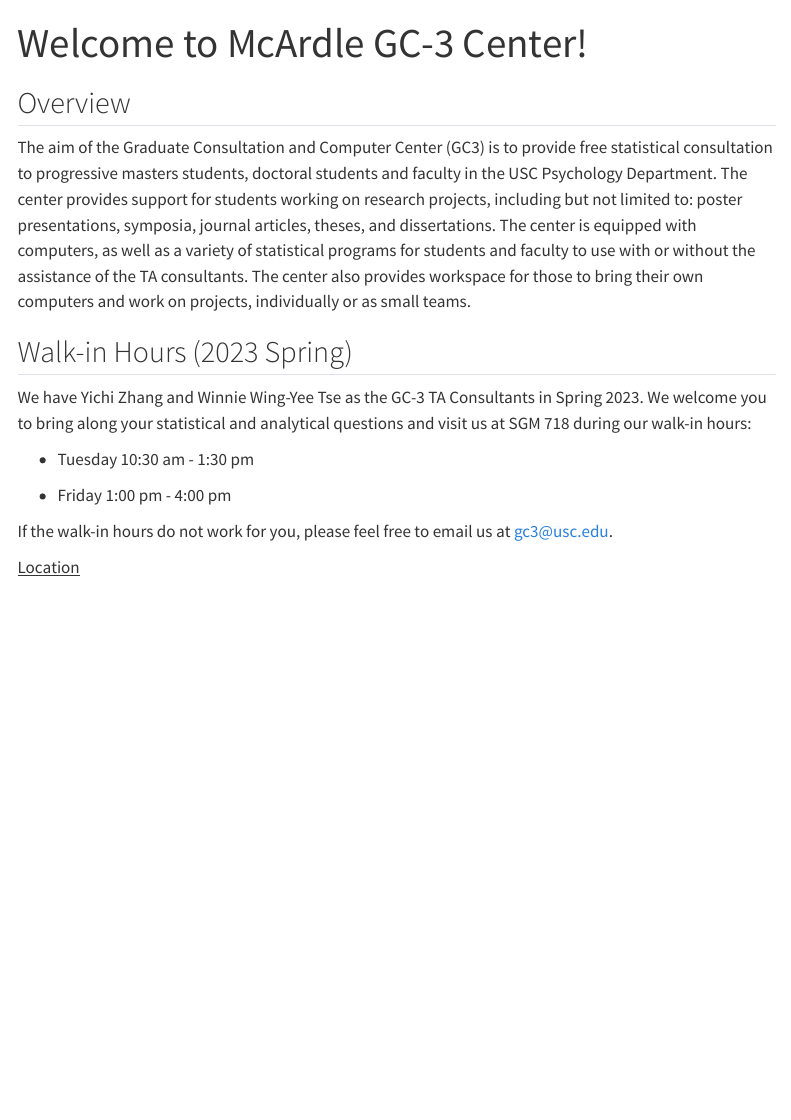
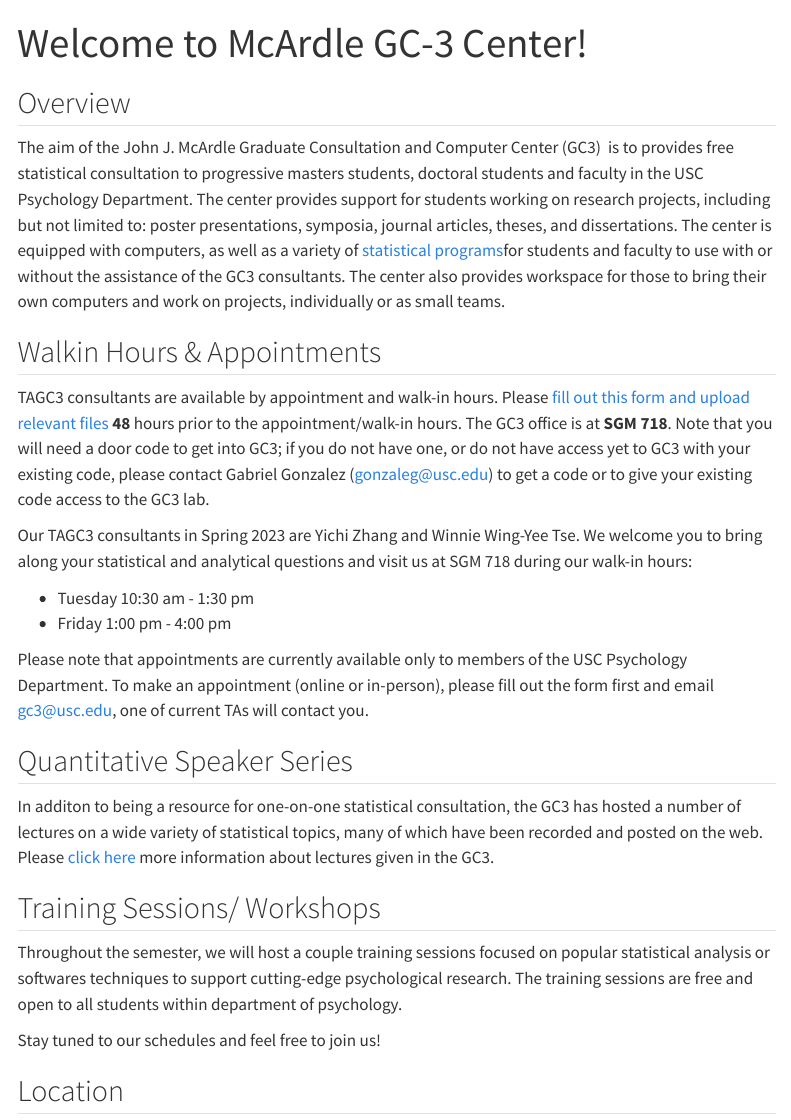
Before and after one commit to usc-gc3/gc3site, a Quarto document (index.qmd): the page in a window 1100 px wide, from its top. Rendered offline with R 4.5, knitr and Pandoc in place of Quarto, with nearby package versions; menus at the side of the page are left out.

Commit message:
Updated overview

```diff
--- a/index.qmd
+++ b/index.qmd
@@ -4,19 +4,30 @@
 
 ## Overview
 
-The aim of the Graduate Consultation and Computer Center (GC3) is to provide free statistical consultation to progressive masters students, doctoral students and faculty in the USC Psychology Department. The center provides support for students working on research projects, including but not limited to: poster presentations, symposia, journal articles, theses, and dissertations. The center is equipped with computers, as well as a variety of statistical programs for students and faculty to use with or without the assistance of the TA consultants. The center also provides workspace for those to bring their own computers and work on projects, individually or as small teams.
+The aim of the John J. McArdle Graduate Consultation and Computer Center (GC3)  is to provides free statistical consultation to progressive masters students, doctoral students and faculty in the USC Psychology Department. The center provides support for students working on research projects, including but not limited to: poster presentations, symposia, journal articles, theses, and dissertations. The center is equipped with computers, as well as a variety of [statistical programs](https://dornsife.usc.edu/psyc/statistical-programs-page/)for students and faculty to use with or without the assistance of the GC3 consultants. The center also provides workspace for those to bring their own computers and work on projects, individually or as small teams.
 
-## Walk-in Hours (2023 Spring)
+## Walkin Hours & Appointments
 
-We have Yichi Zhang and Winnie Wing-Yee Tse as the GC-3 TA Consultants in Spring 2023. We welcome you to bring along your statistical and analytical questions and visit us at SGM 718 during our walk-in hours:
+TAGC3 consultants are available by appointment and walk-in hours. Please [fill out this form and upload relevant files](https://forms.gle/RYxWnyUwrJRBY5bu9) **48** hours prior to the appointment/walk-in hours. The GC3 office is at **SGM 718**. Note that you will need a door code to get into GC3; if you do not have one, or do not have access yet to GC3 with your existing code, please contact Gabriel Gonzalez ([gonzaleg\@usc.edu](mailto:gonzaleg@usc.edu)) to get a code or to give your existing code access to the GC3 lab.
+
+Our TAGC3 consultants in Spring 2023 are Yichi Zhang and Winnie Wing-Yee Tse. We welcome you to bring along your statistical and analytical questions and visit us at SGM 718 during our walk-in hours:
 
 -   Tuesday 10:30 am - 1:30 pm
-
 -   Friday 1:00 pm - 4:00 pm
 
-If the walk-in hours do not work for you, please feel free to email us at [gc3\@usc.edu](gc3@usc.edu).
+Please note that appointments are currently available only to members of the USC Psychology Department. To make an appointment (online or in-person), please fill out the form first and email [gc3\@usc.edu](mailto:gc3@usc.edu), one of current TAs will contact you.
 
-[Location]{.underline}
+## Quantitative Speaker Series
+
+In additon to being a resource for one-on-one statistical consultation, the GC3 has hosted a number of lectures on a wide variety of statistical topics, many of which have been recorded and posted on the web. Please [click here](quant_talks.html) more information about lectures given in the GC3.
+
+## Training Sessions/ Workshops
+
+Throughout the semester, we will host a couple training sessions focused on popular statistical analysis or softwares techniques to support cutting-edge psychological research. The training sessions are free and open to all students within department of psychology.\
+
+Stay tuned to our schedules and feel free to join us!
+
+## Location
 
 SGM 718\
 3620 McClintock Ave\
```
Also changed, not shown: 3 other files.
